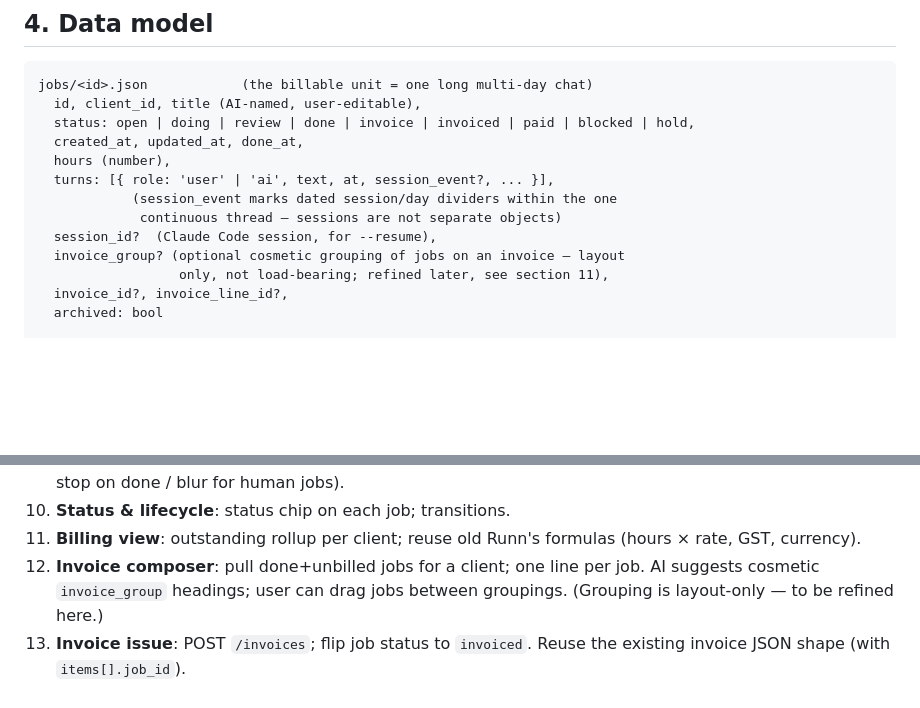
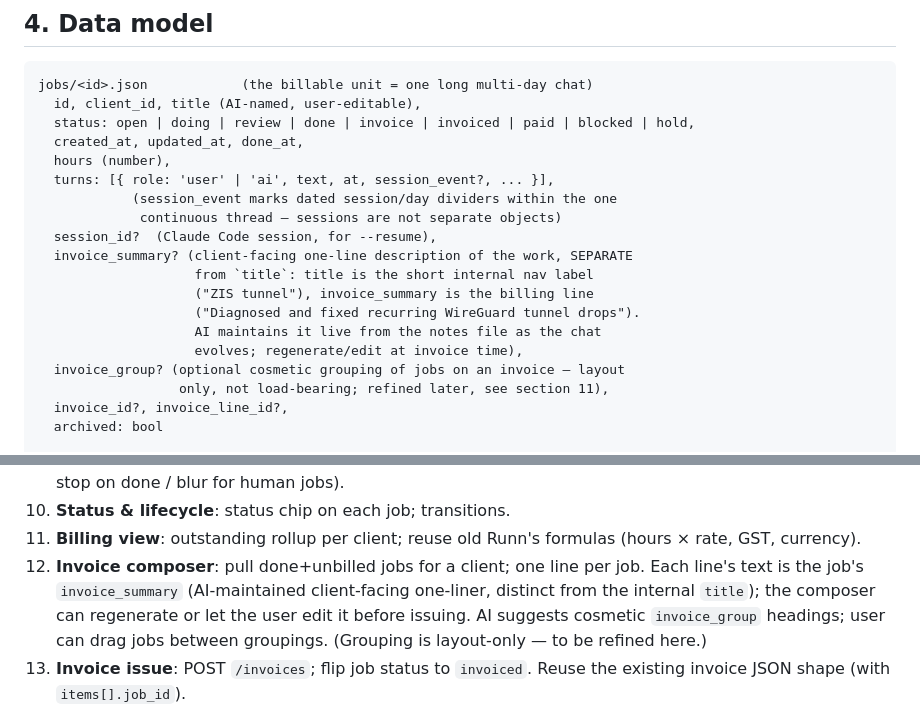
Before and after one commit to robots-and-co/runn, a Markdown page: RUNN2_PLAN.md, 2 parts joined by grey strips. GitHub-like rendering; blank space fills up the shorter version.

Commit message:
auto: session checkpoint 2026-05-31 14:12:54 [main]
Automatic checkpoint by the Claude Code Stop hook so task work never piles up uncommitted. Fully reversible: 'git revert <hash>' makes a clean undo commit, or 'git reset <hash>' rewinds. Never force-pushed, never history-rewritten.

```diff
--- a/RUNN2_PLAN.md
+++ b/RUNN2_PLAN.md
@@ -154,6 +154,12 @@ jobs/<id>.json            (the billable unit = one long multi-day chat)
             (session_event marks dated session/day dividers within the one
              continuous thread — sessions are not separate objects)
   session_id?  (Claude Code session, for --resume),
+  invoice_summary? (client-facing one-line description of the work, SEPARATE
+                    from `title`: title is the short internal nav label
+                    ("ZIS tunnel"), invoice_summary is the billing line
+                    ("Diagnosed and fixed recurring WireGuard tunnel drops").
+                    AI maintains it live from the notes file as the chat
+                    evolves; regenerate/edit at invoice time),
   invoice_group? (optional cosmetic grouping of jobs on an invoice — layout
                   only, not load-bearing; refined later, see section 11),
   invoice_id?, invoice_line_id?,
@@ -301,8 +307,11 @@ Build order (incremental, each step shippable):
 11. **Billing view**: outstanding rollup per client; reuse old Runn's
     formulas (hours × rate, GST, currency).
 12. **Invoice composer**: pull done+unbilled jobs for a client; one line per
-    job. AI suggests cosmetic `invoice_group` headings; user can drag jobs
-    between groupings. (Grouping is layout-only — to be refined here.)
+    job. Each line's text is the job's `invoice_summary` (AI-maintained
+    client-facing one-liner, distinct from the internal `title`); the
+    composer can regenerate or let the user edit it before issuing. AI
+    suggests cosmetic `invoice_group` headings; user can drag jobs between
+    groupings. (Grouping is layout-only — to be refined here.)
 13. **Invoice issue**: POST `/invoices`; flip job status to `invoiced`.
     Reuse the existing invoice JSON shape (with `items[].job_id`).
 14. **Worktree per job** (was Phase B in the old plan):
```
